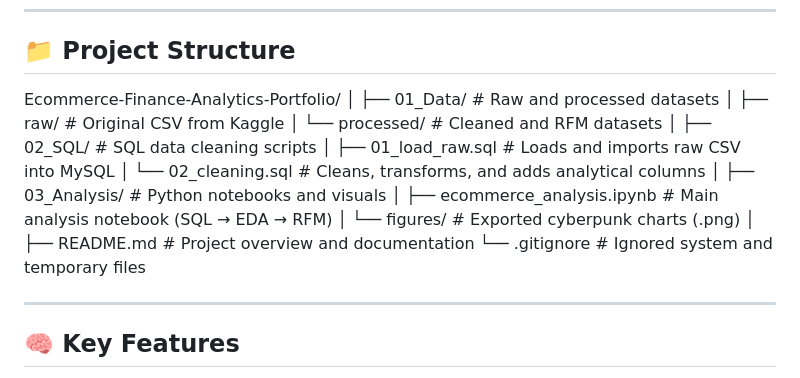
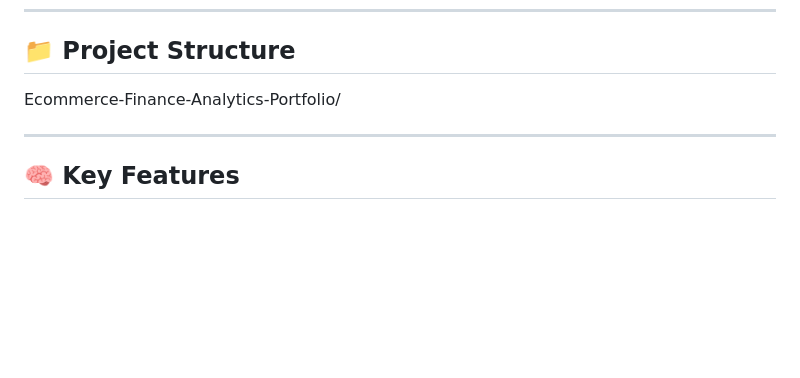
Before and after one commit to HuzeifKhan/Ecommerce-Finance-Analytics-Portfolio, a Markdown page: README.md, the part around the change. Rendered like a GitHub page; blank space fills up the shorter version.

```diff
--- a/README.md
+++ b/README.md
@@ -109,22 +109,6 @@ Revenue increases sharply during **Q4 (Sept–Nov)** due to seasonal demand, pea
 
 ## 📁 Project Structure
 Ecommerce-Finance-Analytics-Portfolio/
-│
-├── 01_Data/ # Raw and processed datasets
-│ ├── raw/ # Original CSV from Kaggle
-│ └── processed/ # Cleaned and RFM datasets
-│
-├── 02_SQL/ # SQL data cleaning scripts
-│ ├── 01_load_raw.sql # Loads and imports raw CSV into MySQL
-│ └── 02_cleaning.sql # Cleans, transforms, and adds analytical columns
-│
-├── 03_Analysis/ # Python notebooks and visuals
-│ ├── ecommerce_analysis.ipynb # Main analysis notebook (SQL → EDA → RFM)
-│ └── figures/ # Exported cyberpunk charts (.png)
-│
-├── README.md # Project overview and documentation
-└── .gitignore # Ignored system and temporary files
-
 
 ---
 
```
